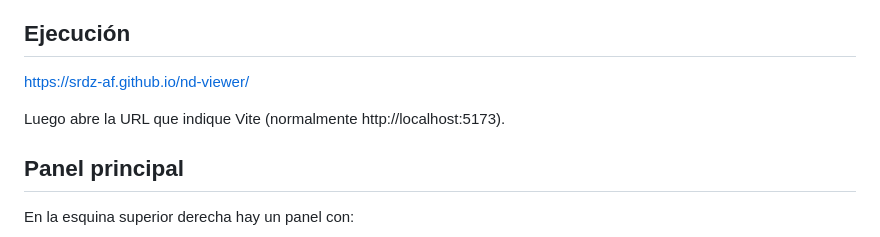
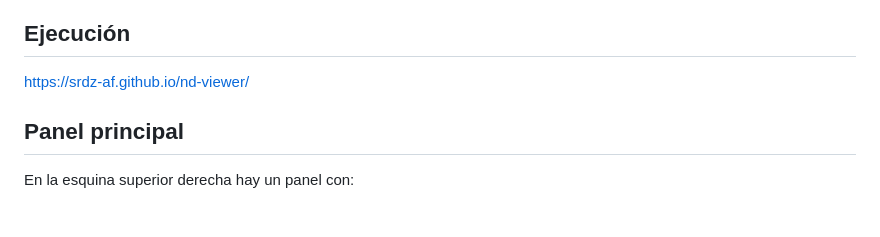
Before and after one commit to srdz-af/nd-viewer, a Markdown page: README.md, the part around the change. Drawn GitHub-style; blank space fills up the shorter version.

```diff
--- a/README.md
+++ b/README.md
@@ -6,8 +6,6 @@ Permite explorar hipercubos y otros politopos, proyectarlos a 3D, rotarlos en pl
 ## Ejecución
 
 https://srdz-af.github.io/nd-viewer/
-
-Luego abre la URL que indique Vite (normalmente http://localhost:5173).
 
 ## Panel principal
 
```
